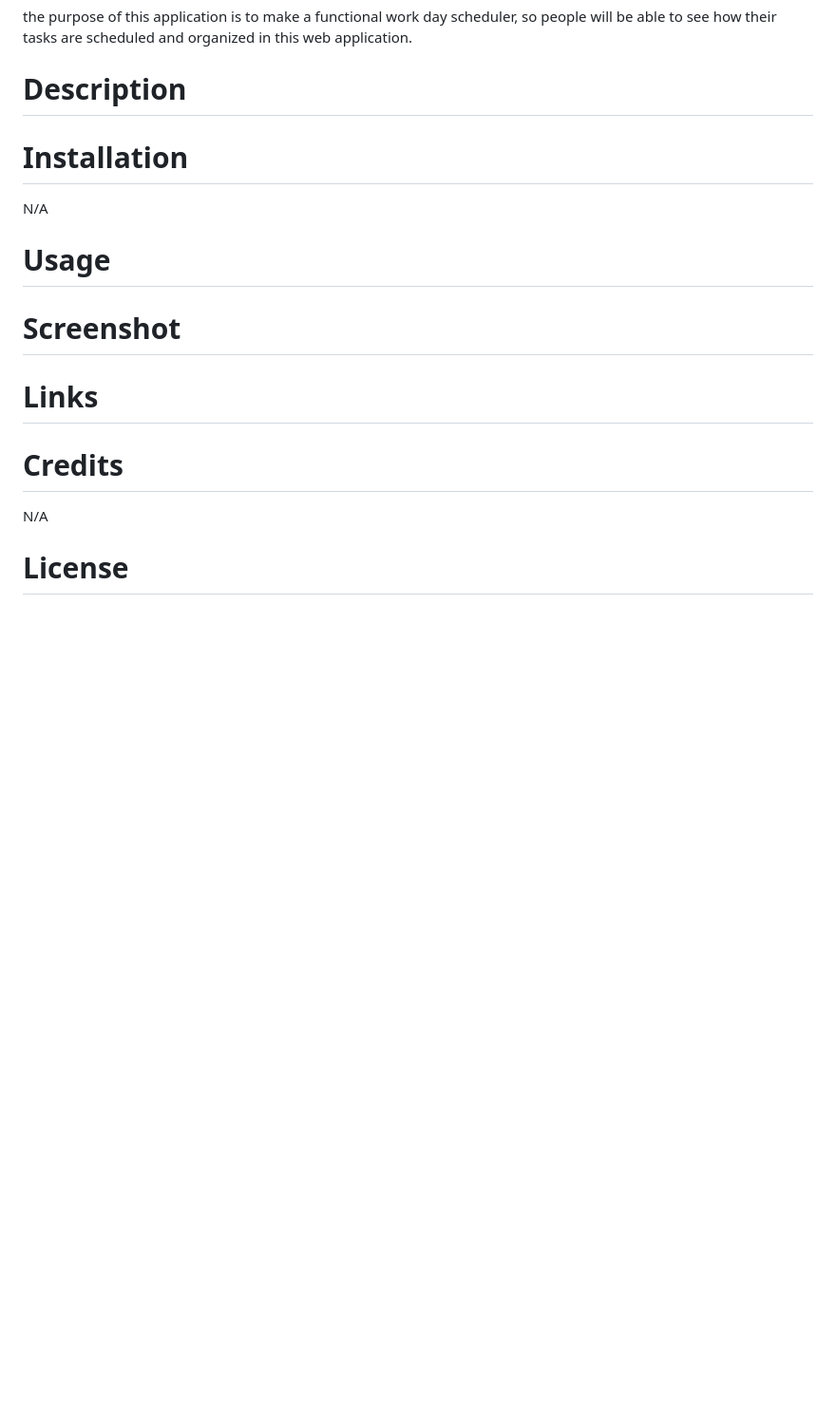
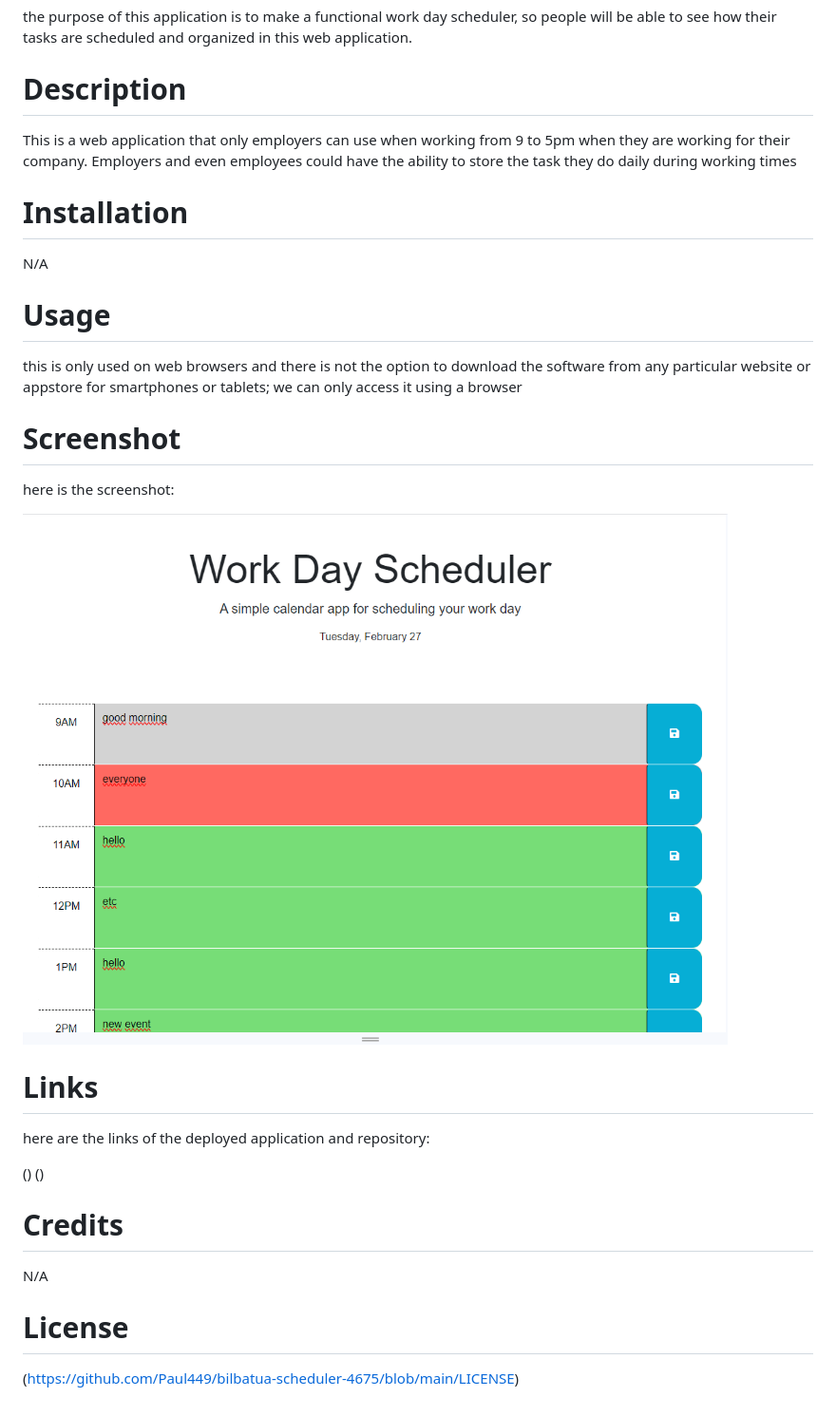
Before and after one commit to Paul449/bilbatua-scheduler-4675, a Markdown page: README.md, the part around the change. Shown: that part at 95% size. Rendered like a GitHub page; pictures changed too: Develop/schedulerpaul.png (added); blank space fills up the shorter version.

```diff
--- a/README.md
+++ b/README.md
@@ -3,7 +3,8 @@
 the purpose of this application is to make a functional work day scheduler, so people will be able to see how their tasks are scheduled and organized in this web application.
 
 # Description
-
+This is a web application that only employers can use when working from 9 to 5pm when they are working for their company. Employers and even
+employees could have the ability to store the task they do daily during working times
 
 # Installation
 
@@ -11,15 +12,27 @@ N/A
 
 # Usage
 
+this is only used on web browsers and there is not the option to download the software from any particular website or appstore
+for smartphones or tablets; we can only access it using a browser
 
 # Screenshot
+
+here is the screenshot:
+
+![screenshot](./Develop/schedulerpaul.png)
 
 
 # Links
 
+here are the links of the deployed application and repository:
+
+()
+()
 
 # Credits
 
 N/A
 
 # License
+
+(https://github.com/Paul449/bilbatua-scheduler-4675/blob/main/LICENSE)
```
